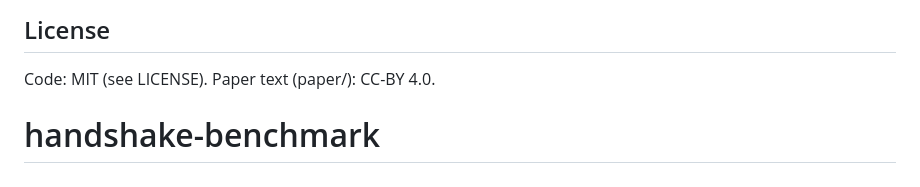
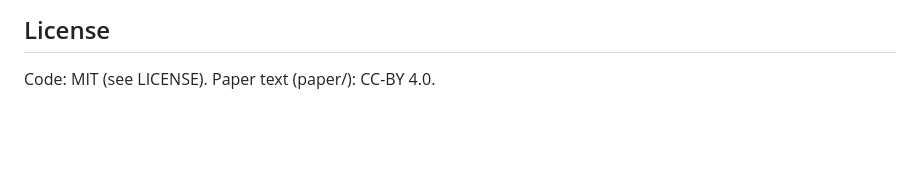
Before and after one commit to pvarshh/handshake-benchmark, a Markdown page: README.md, the part around the change. Drawn GitHub-style; blank space fills up the shorter version.

Commit message:
Remove stray auto-generated heading from README
Creating the GitHub repo with an initial README left its "# handshake-benchmark"
heading appended after the License section, below the real content.

```diff
--- a/README.md
+++ b/README.md
@@ -92,4 +92,3 @@ Measurements in the paper were taken 2026-08-10 on an Apple-silicon Mac
 ## License
 
 Code: MIT (see LICENSE). Paper text (paper/): CC-BY 4.0.
-# handshake-benchmark
```
